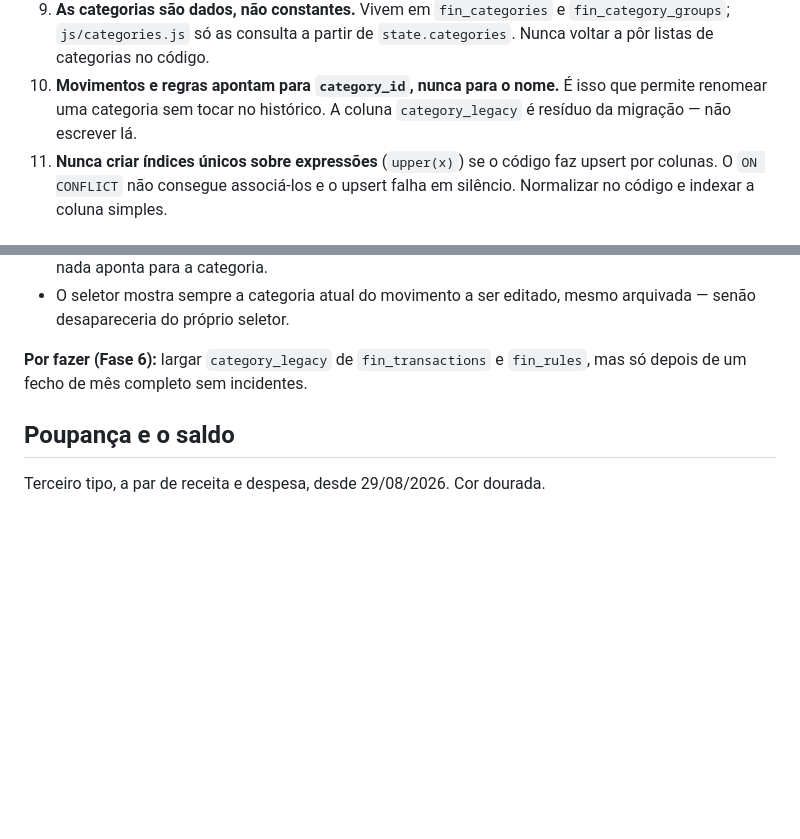
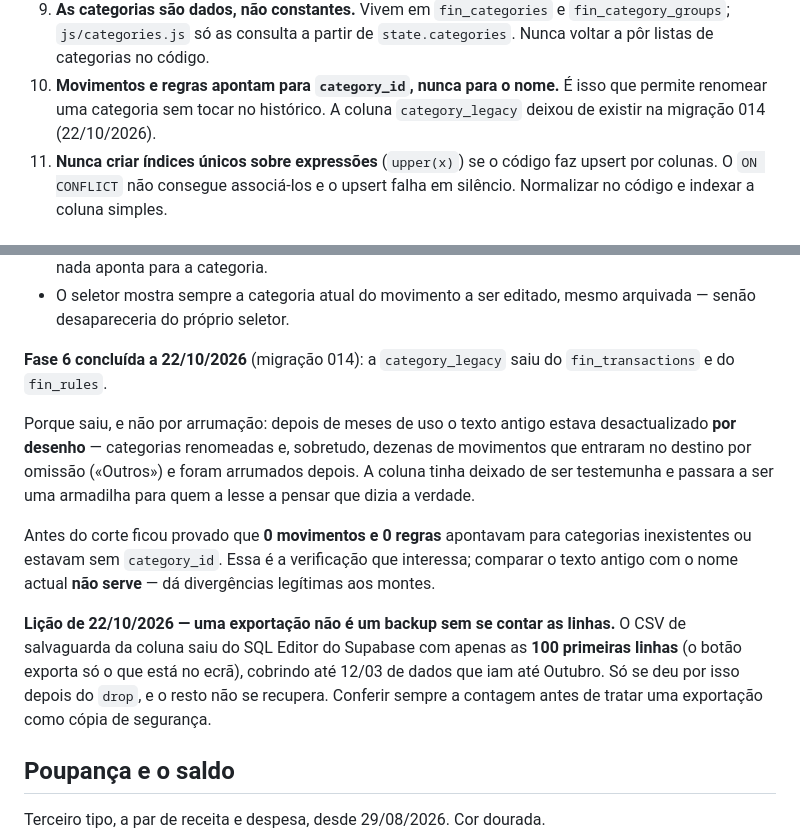
Before and after one commit to SotiInveste/gestor-financeiro, a Markdown page: CLAUDE_1.md, 2 parts joined by grey strips. Drawn GitHub-style; blank space fills up the shorter version.

Commit message:
CLAUDE_1.md: Fase 6 concluida
A category_legacy saiu do fin_transactions e do fin_rules na
migracao 014, corrida a 22/10/2026.

Fica registado porque saiu — nao foi arrumacao: o texto antigo
estava desactualizado por desenho, e tinha passado de testemunha a
armadilha para quem o lesse a pensar que dizia a verdade.

E fica a licao: o CSV de salvaguarda saiu do SQL Editor com apenas
as 100 primeiras linhas, porque o botao exporta so o que esta no
ecra. Cobria ate 12/03 de dados que iam ate Outubro, e so se deu por
isso depois do drop. Uma exportacao nao e um backup sem se contar as
linhas.

Co-Authored-By: Claude Opus 5 <noreply@anthropic.com>

```diff
--- a/CLAUDE_1.md
+++ b/CLAUDE_1.md
@@ -70,7 +70,7 @@ Supabase. As migrações em `supabase/migrations/` são aditivas e idempotentes.
    `state.categories`. Nunca voltar a pôr listas de categorias no código.
 10. **Movimentos e regras apontam para `category_id`, nunca para o nome.**
     É isso que permite renomear uma categoria sem tocar no histórico. A coluna
-    `category_legacy` é resíduo da migração — não escrever lá.
+    `category_legacy` deixou de existir na migração 014 (22/10/2026).
 11. **Nunca criar índices únicos sobre expressões** (`upper(x)`) se o código faz
     upsert por colunas. O `ON CONFLICT` não consegue associá-los e o upsert
     falha em silêncio. Normalizar no código e indexar a coluna simples.
@@ -247,8 +247,26 @@ Migradas de constantes para tabelas em 26/08/2026 (migrações 002 a 004).
 - O seletor mostra sempre a categoria atual do movimento a ser editado, mesmo
   arquivada — senão desapareceria do próprio seletor.
 
-**Por fazer (Fase 6):** largar `category_legacy` de `fin_transactions` e
-`fin_rules`, mas só depois de um fecho de mês completo sem incidentes.
+**Fase 6 concluída a 22/10/2026** (migração 014): a `category_legacy` saiu
+do `fin_transactions` e do `fin_rules`.
+
+Porque saiu, e não por arrumação: depois de meses de uso o texto antigo
+estava desactualizado **por desenho** — categorias renomeadas e, sobretudo,
+dezenas de movimentos que entraram no destino por omissão («Outros») e foram
+arrumados depois. A coluna tinha deixado de ser testemunha e passara a ser
+uma armadilha para quem a lesse a pensar que dizia a verdade.
+
+Antes do corte ficou provado que **0 movimentos e 0 regras** apontavam para
+categorias inexistentes ou estavam sem `category_id`. Essa é a verificação
+que interessa; comparar o texto antigo com o nome actual **não serve** — dá
+divergências legítimas aos montes.
+
+**Lição de 22/10/2026 — uma exportação não é um backup sem se contar as
+linhas.** O CSV de salvaguarda da coluna saiu do SQL Editor do Supabase com
+apenas as **100 primeiras linhas** (o botão exporta só o que está no ecrã),
+cobrindo até 12/03 de dados que iam até Outubro. Só se deu por isso depois
+do `drop`, e o resto não se recupera. Conferir sempre a contagem antes de
+tratar uma exportação como cópia de segurança.
 
 ## Poupança e o saldo
 
```
